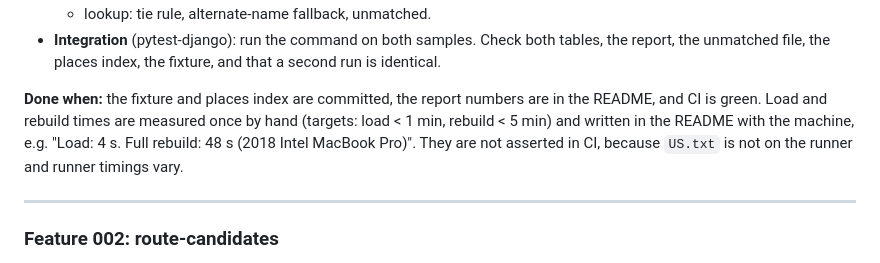
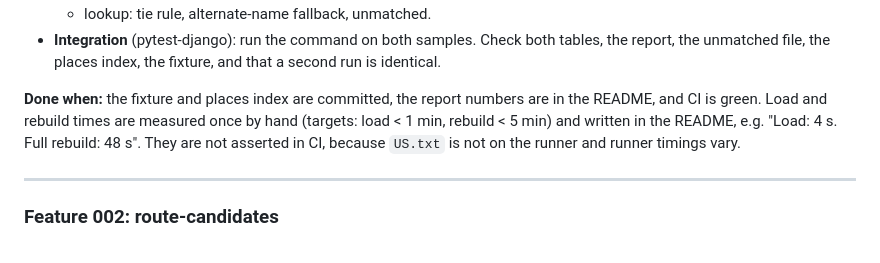
Before and after one commit to aboalynx/fuel-route-optimizer, a Markdown page: docs/implementation-plan.md, the part around the change. Drawn GitHub-style.

Commit message:
docs: drop the remaining development machine details
Co-Authored-By: Claude Opus 5.5 <noreply@anthropic.com>

```diff
--- a/docs/implementation-plan.md
+++ b/docs/implementation-plan.md
@@ -522,7 +522,7 @@ assumptions (Canada excluded, minimum price, centroid coordinates) in the same c
   - lookup: tie rule, alternate-name fallback, unmatched.
 - **Integration** (pytest-django): run the command on both samples. Check both tables, the report, the unmatched file, the places index, the fixture, and that a second run is identical.
 
-**Done when:** the fixture and places index are committed, the report numbers are in the README, and CI is green. Load and rebuild times are measured once by hand (targets: load < 1 min, rebuild < 5 min) and written in the README with the machine, e.g. "Load: 4 s. Full rebuild: 48 s (2018 Intel MacBook Pro)". They are not asserted in CI, because `US.txt` is not on the runner and runner timings vary.
+**Done when:** the fixture and places index are committed, the report numbers are in the README, and CI is green. Load and rebuild times are measured once by hand (targets: load < 1 min, rebuild < 5 min) and written in the README, e.g. "Load: 4 s. Full rebuild: 48 s". They are not asserted in CI, because `US.txt` is not on the runner and runner timings vary.
 
 ---
 
```
Also changed, not shown: specs/001-station-data-pipeline/spec.md (+1 -1 lines).
